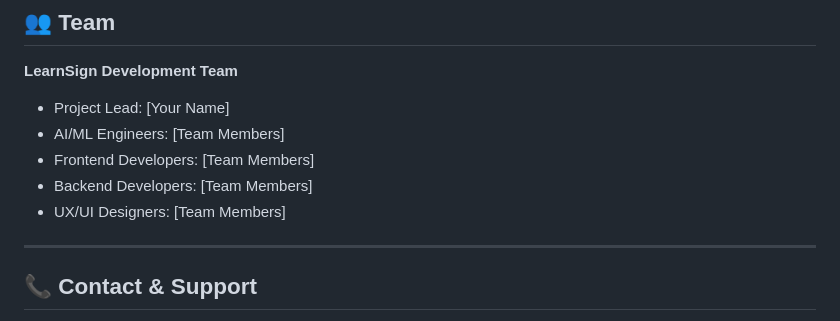
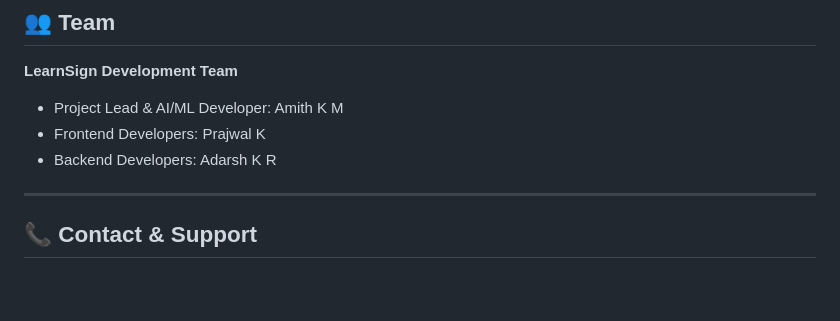
Before and after one commit to amBITionV2/LearnSign-527C-AI-03, a Markdown page: README.md, the part around the change. Drawn GitHub-style; blank space fills up the shorter version.

```diff
--- a/README.md
+++ b/README.md
@@ -628,11 +628,9 @@ This project is licensed under the MIT License - see the [LICENSE](LICENSE) file
 
 **LearnSign Development Team**
 
-- Project Lead: [Your Name]
-- AI/ML Engineers: [Team Members]
-- Frontend Developers: [Team Members]
-- Backend Developers: [Team Members]
-- UX/UI Designers: [Team Members]
+- Project Lead & AI/ML Developer: Amith K M
+- Frontend Developers: Prajwal K
+- Backend Developers: Adarsh K R
 
 ---
 
```
